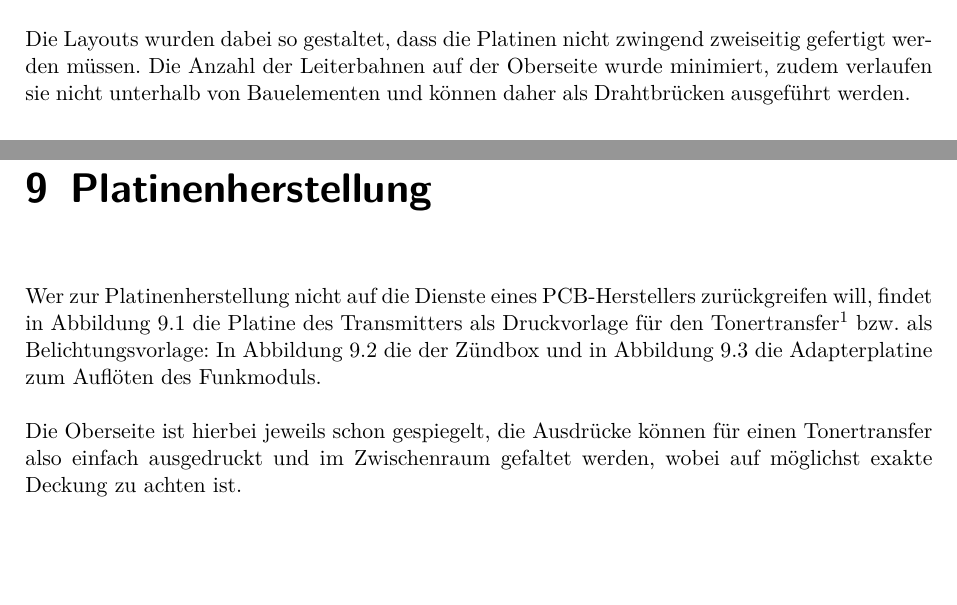
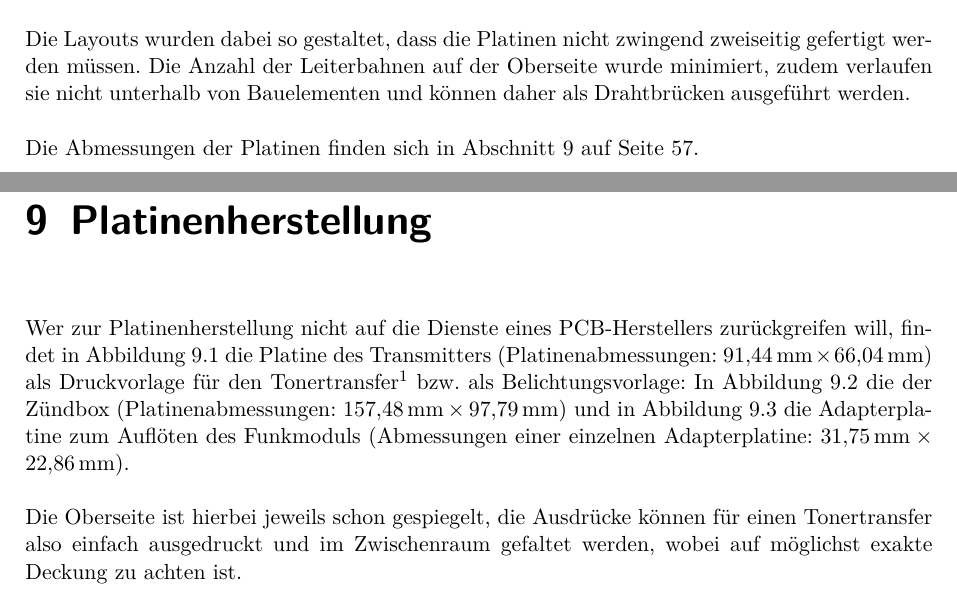
Before and after one commit to fixxl/el-fueradoro, a LaTeX book (Manual/fueradoro.tex): two parts of pages 39 and 57 of 85, joined at a grey line, cut so that both start at the same text. Compiled offline with pdfLaTeX; the source files are stored in an older character set and shown here as Unicode; an older LaTeX class or package is replaced by its successor.

Commit message:
Additional information about PCB-dimensions

```diff
--- a/Manual/fueradoro.tex
+++ b/Manual/fueradoro.tex
@@ -615,6 +615,8 @@ In den Abbildungen~\ref{fig:transmitterschematic} und~\ref{fig:zuendboxschematic
 
 Die Layouts wurden dabei so gestaltet, dass die Platinen nicht zwingend zweiseitig gefertigt werden müssen. Die Anzahl der Leiterbahnen auf der Oberseite wurde minimiert, zudem verlaufen sie nicht unterhalb von Bauelementen und können daher als Drahtbrücken ausgeführt werden.
 
+Die Abmessungen der Platinen finden sich in Abschnitt~\ref{ch:platinenherstellung} auf Seite~\pageref{ch:platinenherstellung}.
+
 \begin{figure}
 \centering
 \includegraphics[angle=-90, width=.9\textwidth, keepaspectratio]{Bilder/Transmitterschaltplan}
@@ -839,8 +841,9 @@ SV2 & 1 & Wannenstecker, 10-pol & Reichelt & WSL 10G & \EUR{0,08} & \EUR{0,08} &
 
 
 \chapter{Platinenherstellung}
+\label{ch:platinenherstellung}
 
-Wer zur Platinenherstellung nicht auf die Dienste eines PCB-Herstellers zurückgreifen will, findet in Abbildung~\ref{fig:transmitterprint} die Platine des Transmitters als Druckvorlage für den Tonertransfer\footnote{Eine Einführung zum Ätzen mit dieser Methode gibt es \href{http://thomaspfeifer.net/platinen_aetzen.htm}{HIER}} bzw. als Belichtungsvorlage: In Abbildung~\ref{fig:zuendboxprint} die der Zündbox und in Abbildung~\ref{fig:rfmprint} die Adapterplatine zum Auflöten des Funkmoduls.
+Wer zur Platinenherstellung nicht auf die Dienste eines PCB-Herstellers zurückgreifen will, findet in Abbildung~\ref{fig:transmitterprint} die Platine des Transmitters (Platinenabmessungen: $\unit[91{,}44]{mm}\times\unit[66{,}04]{mm}$) als Druckvorlage für den Tonertransfer\footnote{Eine Einführung zum Ätzen mit dieser Methode gibt es \href{http://thomaspfeifer.net/platinen_aetzen.htm}{HIER}} bzw. als Belichtungsvorlage: In Abbildung~\ref{fig:zuendboxprint} die der Zündbox (Platinenabmessungen: $\unit[157{,}48]{mm}\times\unit[97{,}79]{mm}$) und in Abbildung~\ref{fig:rfmprint} die Adapterplatine zum Auflöten des Funkmoduls (Abmessungen einer einzelnen Adapterplatine: $\unit[31{,}75]{mm}\times\unit[22{,}86]{mm}$).
 
 Die Oberseite ist hierbei jeweils schon gespiegelt, die Ausdrücke können für einen Tonertransfer also einfach ausgedruckt und im Zwischenraum gefaltet werden, wobei auf möglichst exakte Deckung zu achten ist.
 
```
